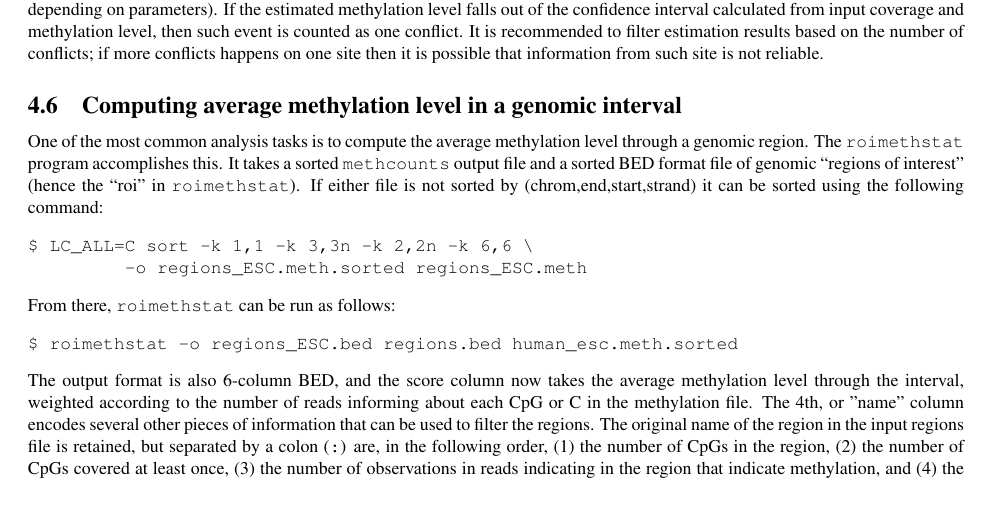
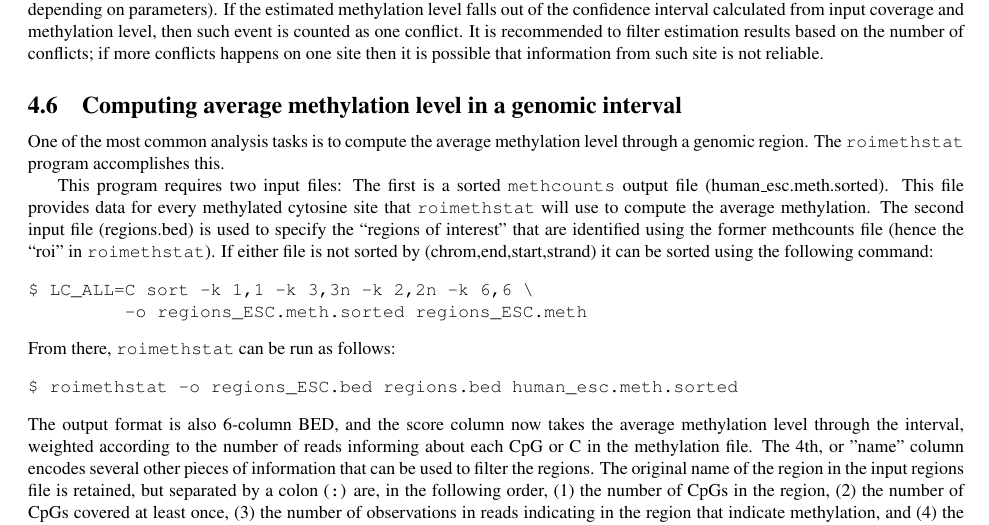
Before and after one commit to smithlabcode/methpipe, a LaTeX document (docs/methpipe-manual.tex): part of page 18 of 23, cut so that both start at the same text. Compiled offline with pdfLaTeX.

Commit message:
Modified the roimethstat description.

```diff
--- a/docs/methpipe-manual.tex
+++ b/docs/methpipe-manual.tex
@@ -1412,11 +1412,16 @@ that information from such site is not reliable.
 
 One of the most common analysis tasks is to compute the average
 methylation level through a genomic region. The \prog{roimethstat}
-program accomplishes this. It takes a sorted \prog{methcounts} output
-file and a sorted BED format file of genomic ``regions of interest''
-(hence the ``roi'' in \prog{roimethstat}).  If either file is not
-sorted by (chrom,end,start,strand) it can be sorted using the
-following command:
+program accomplishes this.
+
+This program requires two input files: The first is a sorted \prog{methcounts}
+output file (human\_esc.meth.sorted). This file provides data for every
+methylated cytosine site that \prog{roimethstat} will use to compute the
+average methylation. The second input file (regions.bed) is used to specify
+the ``regions of interest'' that are identified using the former methcounts
+file (hence the ``roi'' in \prog{roimethstat}).
+If either file is not sorted by (chrom,end,start,strand) it can be sorted using
+the following command:
 \begin{verbatim}
 $ LC_ALL=C sort -k 1,1 -k 3,3n -k 2,2n -k 6,6 \
          -o regions_ESC.meth.sorted regions_ESC.meth
```
Also changed, not shown: docs/methpipe-manual.pdf.
